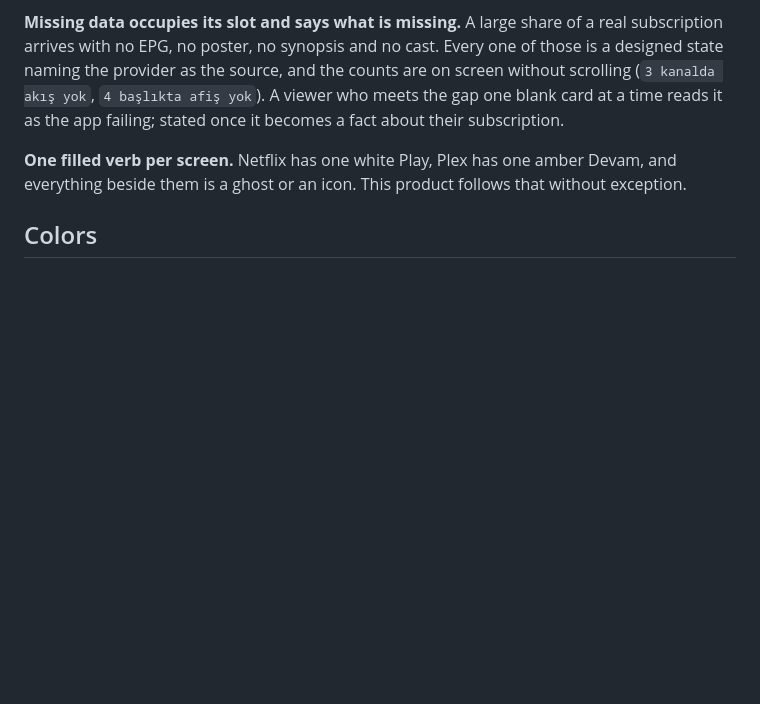
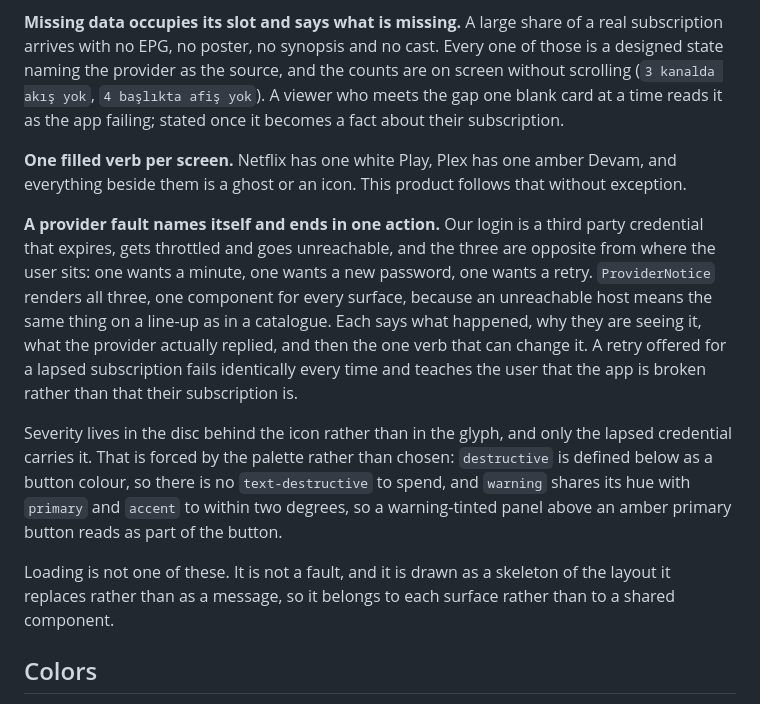
Before and after one commit to anilcancakir/watchools, a Markdown page: DESIGN.md, the part around the change. Drawn GitHub-style; blank space fills up the shorter version.

```diff
--- a/DESIGN.md
+++ b/DESIGN.md
@@ -296,6 +296,27 @@ failing; stated once it becomes a fact about their subscription.
 Devam, and everything beside them is a ghost or an icon. This product follows
 that without exception.
 
+**A provider fault names itself and ends in one action.** Our login is a third
+party credential that expires, gets throttled and goes unreachable, and the
+three are opposite from where the user sits: one wants a minute, one wants a new
+password, one wants a retry. `ProviderNotice` renders all three, one component
+for every surface, because an unreachable host means the same thing on a line-up
+as in a catalogue. Each says what happened, why they are seeing it, what the
+provider actually replied, and then the one verb that can change it. A retry
+offered for a lapsed subscription fails identically every time and teaches the
+user that the app is broken rather than that their subscription is.
+
+Severity lives in the disc behind the icon rather than in the glyph, and only
+the lapsed credential carries it. That is forced by the palette rather than
+chosen: `destructive` is defined below as a button colour, so there is no
+`text-destructive` to spend, and `warning` shares its hue with `primary` and
+`accent` to within two degrees, so a warning-tinted panel above an amber primary
+button reads as part of the button.
+
+Loading is not one of these. It is not a fault, and it is drawn as a skeleton of
+the layout it replaces rather than as a message, so it belongs to each surface
+rather than to a shared component.
+
 ## Colors
 
 Seventeen semantic roles drive everything; nothing else is hardcoded. The dark
```
Also changed, not shown: .ac/research/ecosystem-defects.md (+24 -0 lines), CLAUDE.md (+3 -3 lines).
